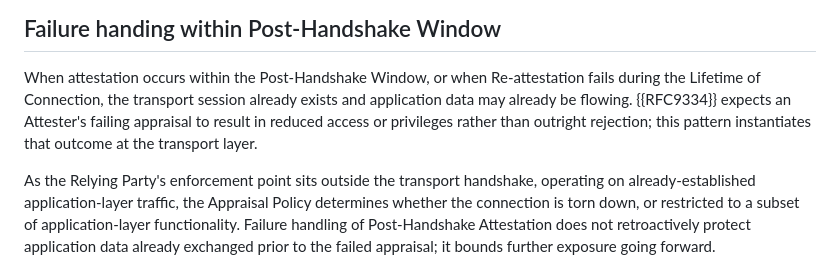
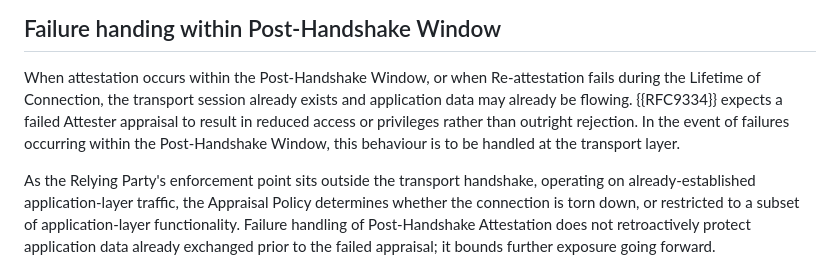
Before and after one commit to tls-attestation/seat-architecture, a Markdown page: draft-mihalcea-seat-architecture.md, the part around the change. Rendered like a GitHub page.

Commit message:
Apply suggestions from Thomas
Co-authored-by: Thomas Fossati <tho.ietf@gmail.com>

```diff
--- a/draft-mihalcea-seat-architecture.md
+++ b/draft-mihalcea-seat-architecture.md
@@ -468,10 +468,9 @@ policies, and assists in auditing and general debugging.
 When attestation occurs within the Post-Handshake Window, or when
 Re-attestation fails during the Lifetime of Connection, the
 transport session already exists and application data may already
-be flowing.  {{RFC9334}} expects an Attester's failing appraisal to
+be flowing.  {{RFC9334}} expects a failed Attester appraisal to
 result in reduced access or privileges rather than outright
-rejection; this pattern instantiates that outcome at the
-transport layer.
+rejection.  In the event of failures occurring within the Post-Handshake Window, this behaviour is to be handled at the transport layer.
 
 As the Relying Party's enforcement point sits outside the
 transport handshake, operating on already-established
```
